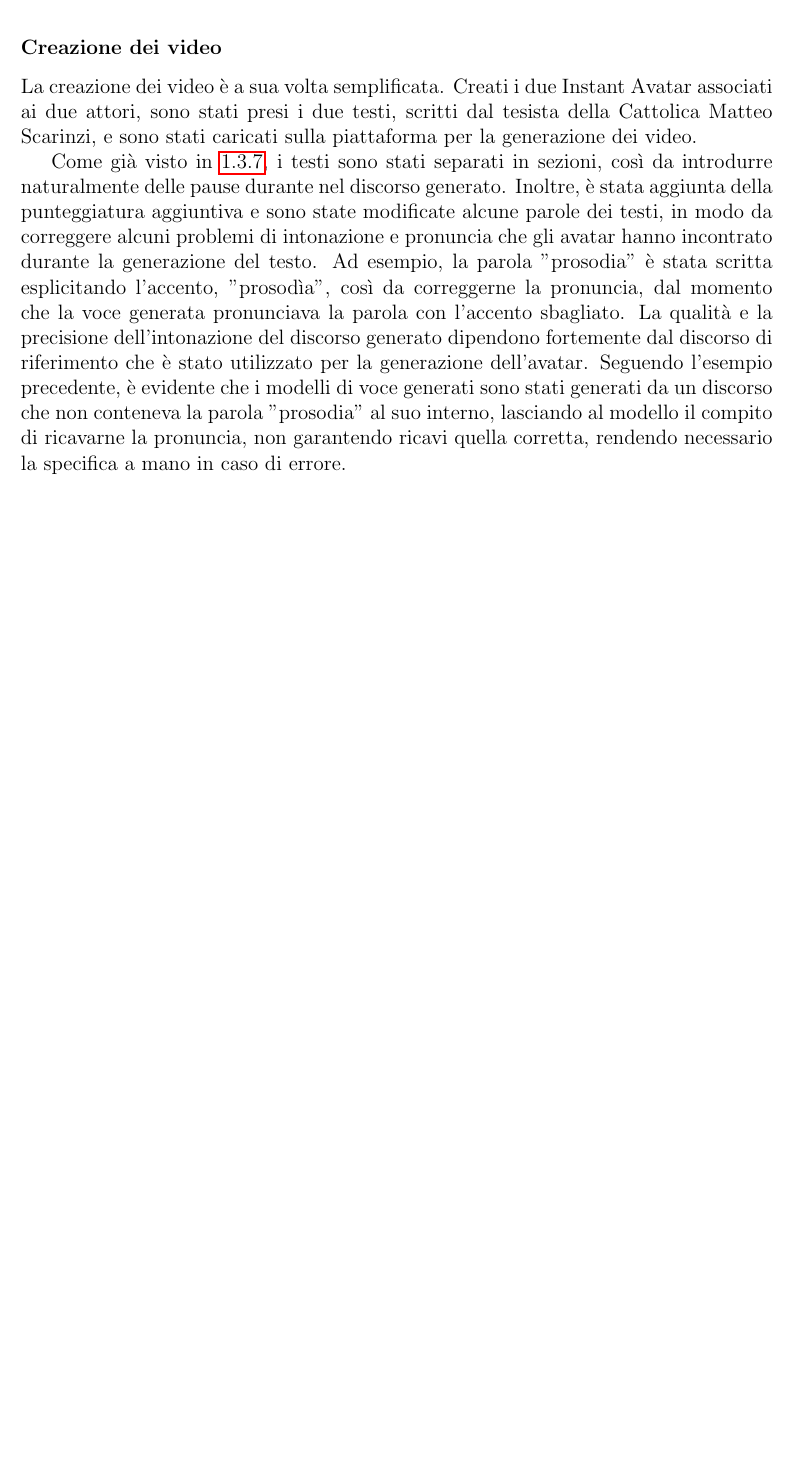
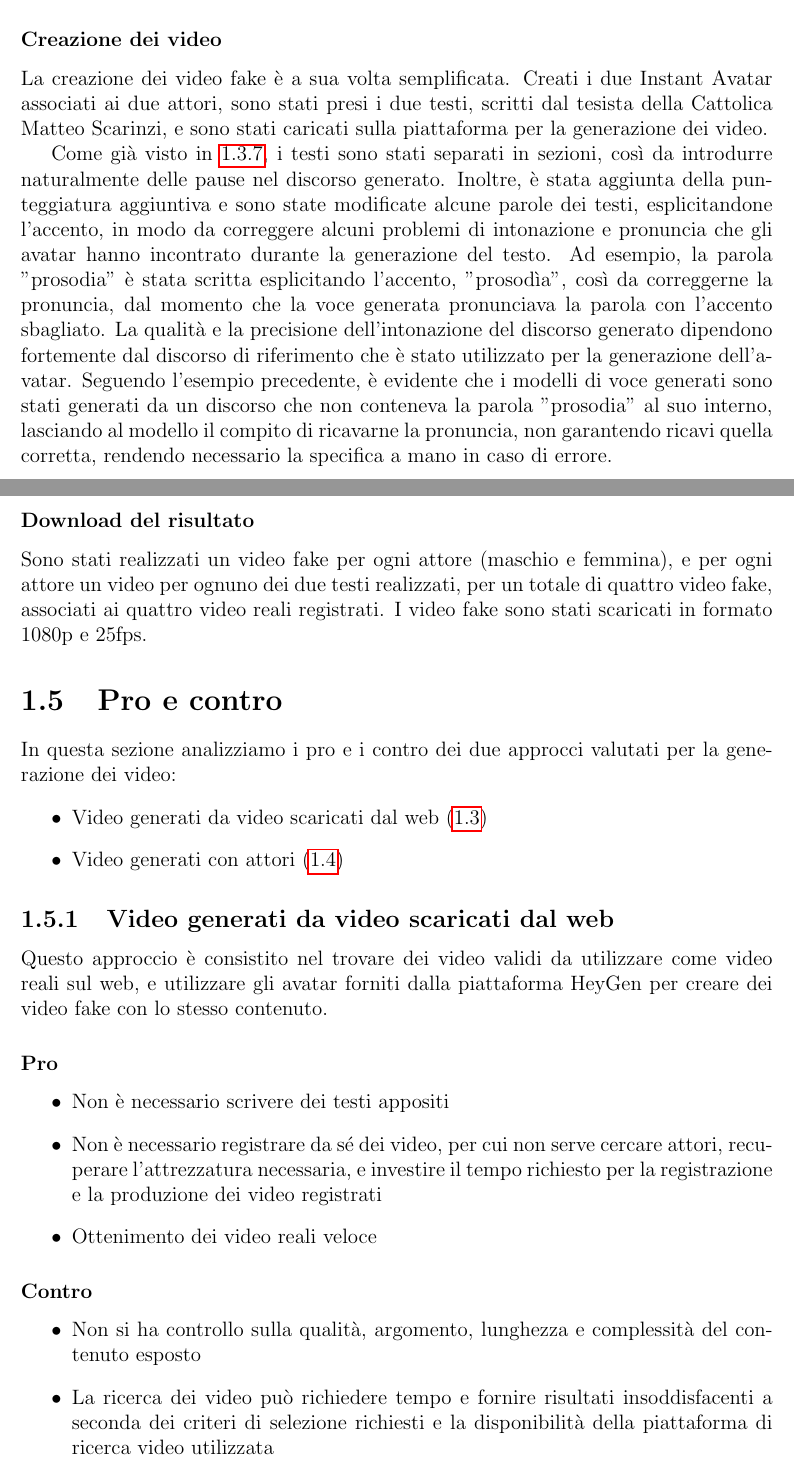
Before and after one commit to cosfederico/Scrittura-tesi, a LaTeX document (Tesi.tex, which reads Chapters/Capitolo1/Capitolo1.tex): part of page 23 of 29 before the commit and two parts of pages 23 and 24 of 32 after it, the two joined at a grey line, cut so that both start at the same text, the shorter picture padded with empty space. Compiled offline with pdfLaTeX.

Commit message:
conclusione cap1

```diff
--- a/Chapters/Capitolo1/Capitolo1.tex
+++ b/Chapters/Capitolo1/Capitolo1.tex
@@ -373,6 +375,37 @@ Caricato il video di riferimento, la piattaforma si occupa di tutto il resto, e
 
 \subsubsection{Creazione dei video}
 
-La creazione dei video è a sua volta semplificata. Creati i due Instant Avatar associati ai due attori, sono stati presi i due testi, scritti dal tesista della Cattolica Matteo Scarinzi, e sono stati caricati sulla piattaforma per la generazione dei video.
+La creazione dei video fake è a sua volta semplificata. Creati i due Instant Avatar associati ai due attori, sono stati presi i due testi, scritti dal tesista della Cattolica Matteo Scarinzi, e sono stati caricati sulla piattaforma per la generazione dei video.
 
-Come già visto in \ref{sec:text_editing}, i testi sono stati separati in sezioni, così da introdurre naturalmente delle pause durante nel discorso generato. Inoltre, è stata aggiunta della punteggiatura aggiuntiva e sono state modificate alcune parole dei testi, in modo da correggere alcuni problemi di intonazione e pronuncia che gli avatar hanno incontrato durante la generazione del testo. Ad esempio, la parola "prosodia" è stata scritta esplicitando l'accento, "prosodìa", così da correggerne la pronuncia, dal momento che la voce generata pronunciava la parola con l'accento sbagliato. La qualità e la precisione dell'intonazione del discorso generato dipendono fortemente dal discorso di riferimento che è stato utilizzato per la generazione dell'avatar. Seguendo l'esempio precedente, è evidente che i modelli di voce generati sono stati generati da un discorso che non conteneva la parola "prosodia" al suo interno, lasciando al modello il compito di ricavarne la pronuncia, non garantendo ricavi quella corretta, rendendo necessario la specifica a mano in caso di errore.
+Come già visto in \ref{sec:text_editing}, i testi sono stati separati in sezioni, così da introdurre naturalmente delle pause nel discorso generato. Inoltre, è stata aggiunta della punteggiatura aggiuntiva e sono state modificate alcune parole dei testi, esplicitandone l'accento, in modo da correggere alcuni problemi di intonazione e pronuncia che gli avatar hanno incontrato durante la generazione del testo. Ad esempio, la parola "prosodia" è stata scritta esplicitando l'accento, "prosodìa", così da correggerne la pronuncia, dal momento che la voce generata pronunciava la parola con l'accento sbagliato. La qualità e la precisione dell'intonazione del discorso generato dipendono fortemente dal discorso di riferimento che è stato utilizzato per la generazione dell'avatar. Seguendo l'esempio precedente, è evidente che i modelli di voce generati sono stati generati da un discorso che non conteneva la parola "prosodia" al suo interno, lasciando al modello il compito di ricavarne la pronuncia, non garantendo ricavi quella corretta, rendendo necessario la specifica a mano in caso di errore.
+
+\subsubsection{Download del risultato}
+
+Sono stati realizzati un video fake per ogni attore (maschio e femmina), e per ogni attore un video per ognuno dei due testi realizzati, per un totale di quattro video fake, associati ai quattro video reali registrati. I video fake sono stati scaricati in formato 1080p e 25fps.
+
+\section{Pro e contro}
+
+In questa sezione analizziamo i pro e i contro dei due approcci valutati per la generazione dei video:
+\begin{itemize}
+    \item Video generati da video scaricati dal web (\ref{sec:generati_dal_web})
+    \item Video generati con attori (\ref{sec:generati_con_attori})
+\end{itemize}
+
+\subsection{Video generati da video scaricati dal web}
+
+Questo approccio è consistito nel trovare dei video validi da utilizzare come video reali sul web, e utilizzare gli avatar forniti dalla piattaforma HeyGen per creare dei video fake con lo stesso contenuto.
+
+\subsubsection{Pro}
+
+\begin{itemize}
+    \item Non è necessario scrivere dei testi appositi
+    \item Non è necessario registrare da sé dei video, per cui non serve cercare attori, recuperare l'attrezzatura necessaria, e investire il tempo richiesto per la registrazione e la produzione dei video registrati
+    \item Ottenimento dei video reali veloce
+\end{itemize}
+
+\subsubsection{Contro}
+
+\begin{itemize}
+    \item Non si ha controllo sulla qualità, argomento, lunghezza e complessità del contenuto esposto
+    \item La ricerca dei video può richiedere tempo e fornire risultati insoddisfacenti a seconda dei criteri di selezione richiesti e la disponibilità della piattaforma di ricerca video utilizzata
+    \item I video reali e fake presentano soggetti diversi, che dipendono dagli avatar forniti dalla piattaforma scelta, il che può influenzare l'esperienza visiva introducendo una variabile esterna indesiderata
```
Also changed, not shown: Chapters/Capitolo1/Capitolo1.tex (33 more changed lines).
